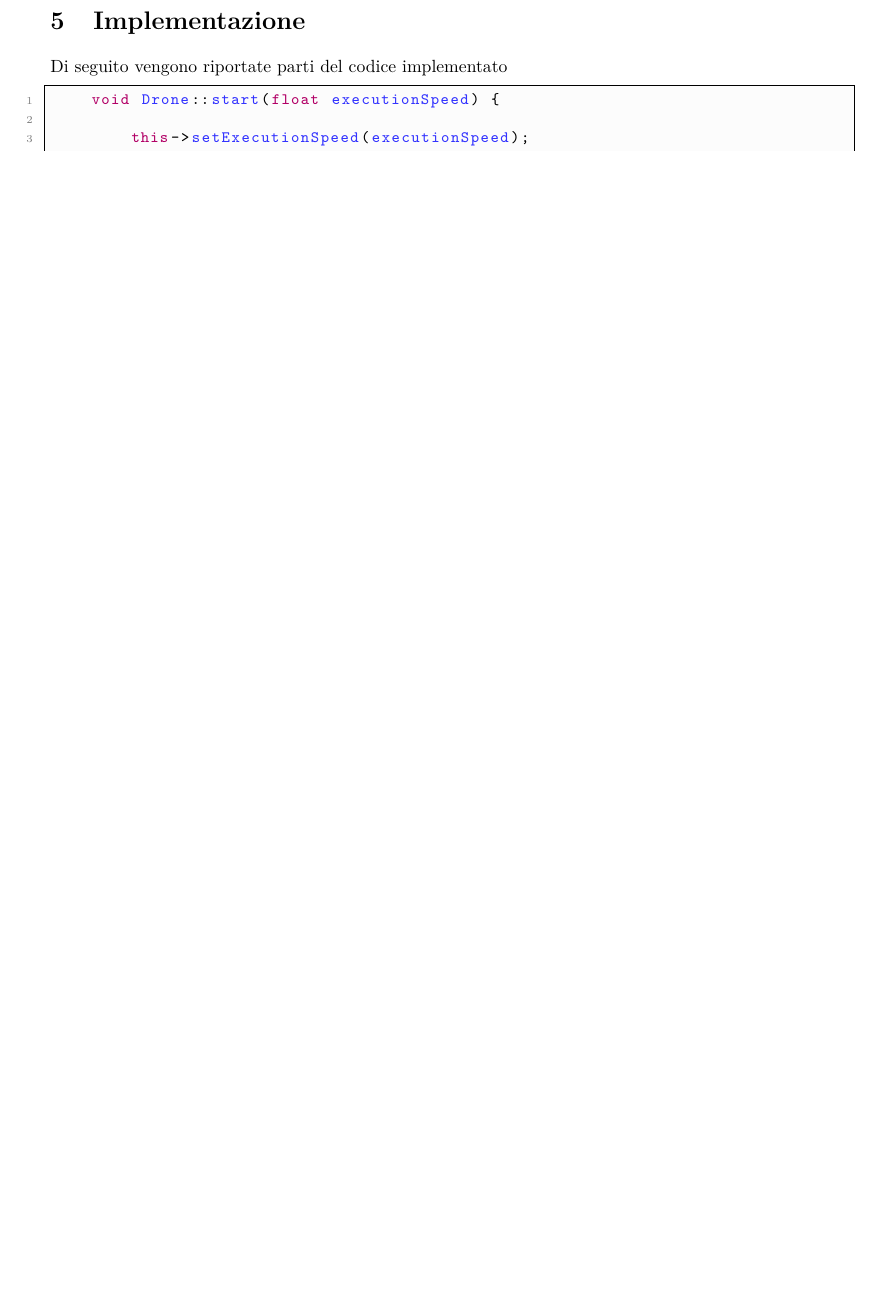
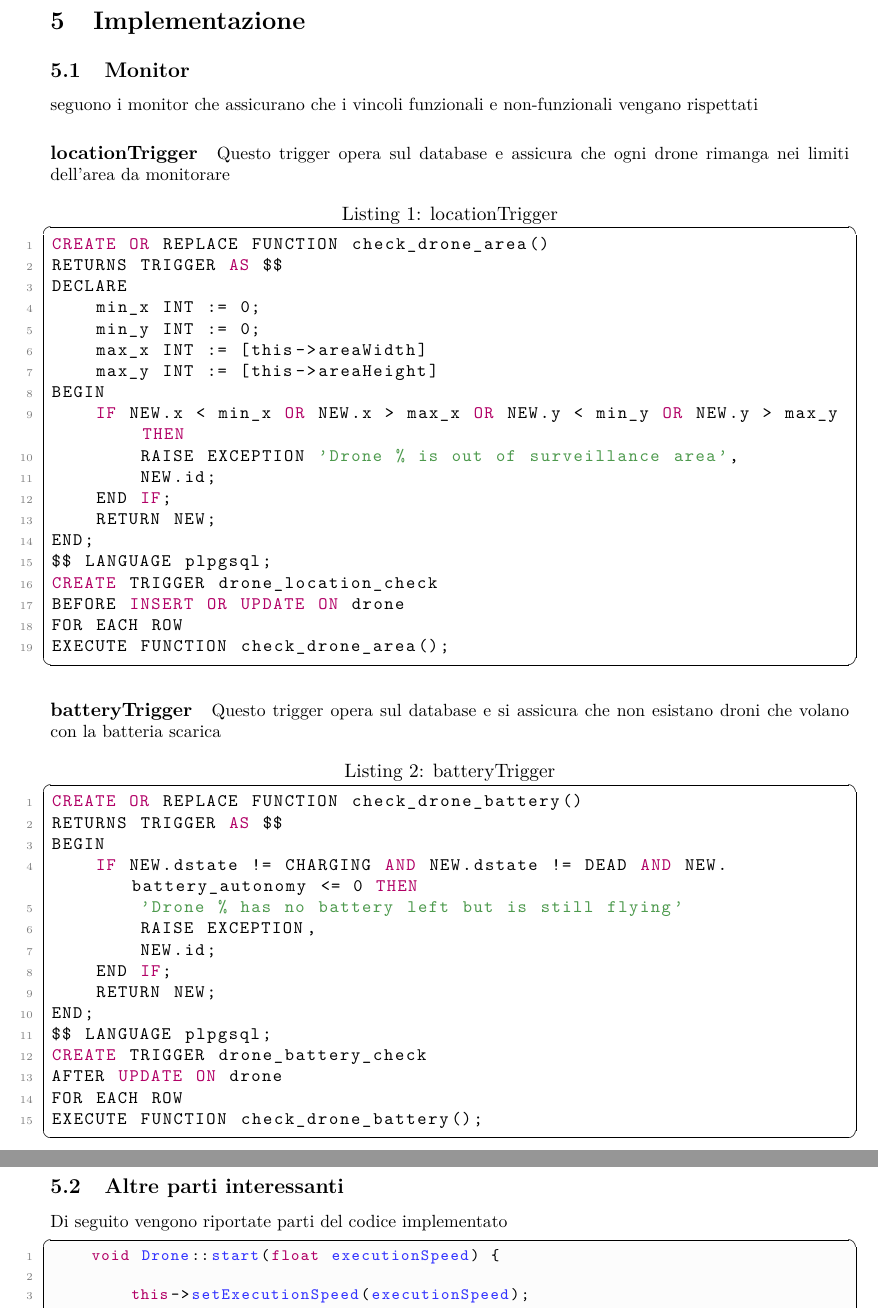
Before and after one commit to SimoneDiCesare/Centro-Controllo-Droni, a LaTeX document (Relazione/relazione.tex): part of page 16 of 19 before the commit and two parts of pages 16 and 17 of 20 after it, the two joined at a grey line, cut so that both start at the same text, the shorter picture padded with empty space. Compiled offline with pdfLaTeX.

Commit message:
progress

```diff
--- a/Relazione/relazione.tex
+++ b/Relazione/relazione.tex
@@ -568,6 +596,55 @@ La tabella block ha senso esclusivamente nel contesto dell'algoritmo di guida de
 
 \newpage
 \section{Implementazione}
+\subsection{Monitor}
+seguono i monitor che assicurano che i vincoli funzionali e non-funzionali vengano rispettati
+\paragraph*{locationTrigger}
+Questo trigger opera sul database e assicura che ogni drone rimanga nei limiti dell'area da monitorare
+\begin{lstlisting}[language=SQL, caption={locationTrigger}]
+CREATE OR REPLACE FUNCTION check_drone_area()
+RETURNS TRIGGER AS $$
+DECLARE
+    min_x INT := 0;
+    min_y INT := 0;
+    max_x INT := [this->areaWidth]
+    max_y INT := [this->areaHeight]
+BEGIN
+    IF NEW.x < min_x OR NEW.x > max_x OR NEW.y < min_y OR NEW.y > max_y THEN
+        RAISE EXCEPTION 'Drone % is out of surveillance area',
+        NEW.id;
+    END IF;
+    RETURN NEW;
+END;
+$$ LANGUAGE plpgsql;
+CREATE TRIGGER drone_location_check
+BEFORE INSERT OR UPDATE ON drone
+FOR EACH ROW
+EXECUTE FUNCTION check_drone_area();
+
+
+\end{lstlisting}
+\paragraph*{batteryTrigger}
+Questo trigger opera sul database e si assicura che non esistano droni che volano con la batteria scarica
+    \begin{lstlisting}[language=SQL, caption={batteryTrigger}]
+CREATE OR REPLACE FUNCTION check_drone_battery()
+RETURNS TRIGGER AS $$
+BEGIN
+    IF NEW.dstate != CHARGING AND NEW.dstate != DEAD AND NEW.battery_autonomy <= 0 THEN
+        'Drone % has no battery left but is still flying'
+        RAISE EXCEPTION,
+        NEW.id;
+    END IF;
+    RETURN NEW;
+END;
+$$ LANGUAGE plpgsql;
+CREATE TRIGGER drone_battery_check
+AFTER UPDATE ON drone
+FOR EACH ROW
+EXECUTE FUNCTION check_drone_battery();
+
+\end{lstlisting}
+\newpage
+\subsection{Altre parti interessanti}
 Di seguito vengono riportate parti del codice implementato
 \begin{lstlisting}[style=customcpp, caption={da drone.cpp}]
     void Drone::start(float executionSpeed) {
```
Also changed, not shown: Algoritmo/cazzo.png (added), Algoritmo/salvataggi/100_6000_10.png (added), Algoritmo/salvataggi/200_6000_10.png (added), Algoritmo/salvataggi/600_6000_10.png (added), Relazione/relazione.pdf, Relazione/relazione.tex (44 more changed lines), 7 other files.
